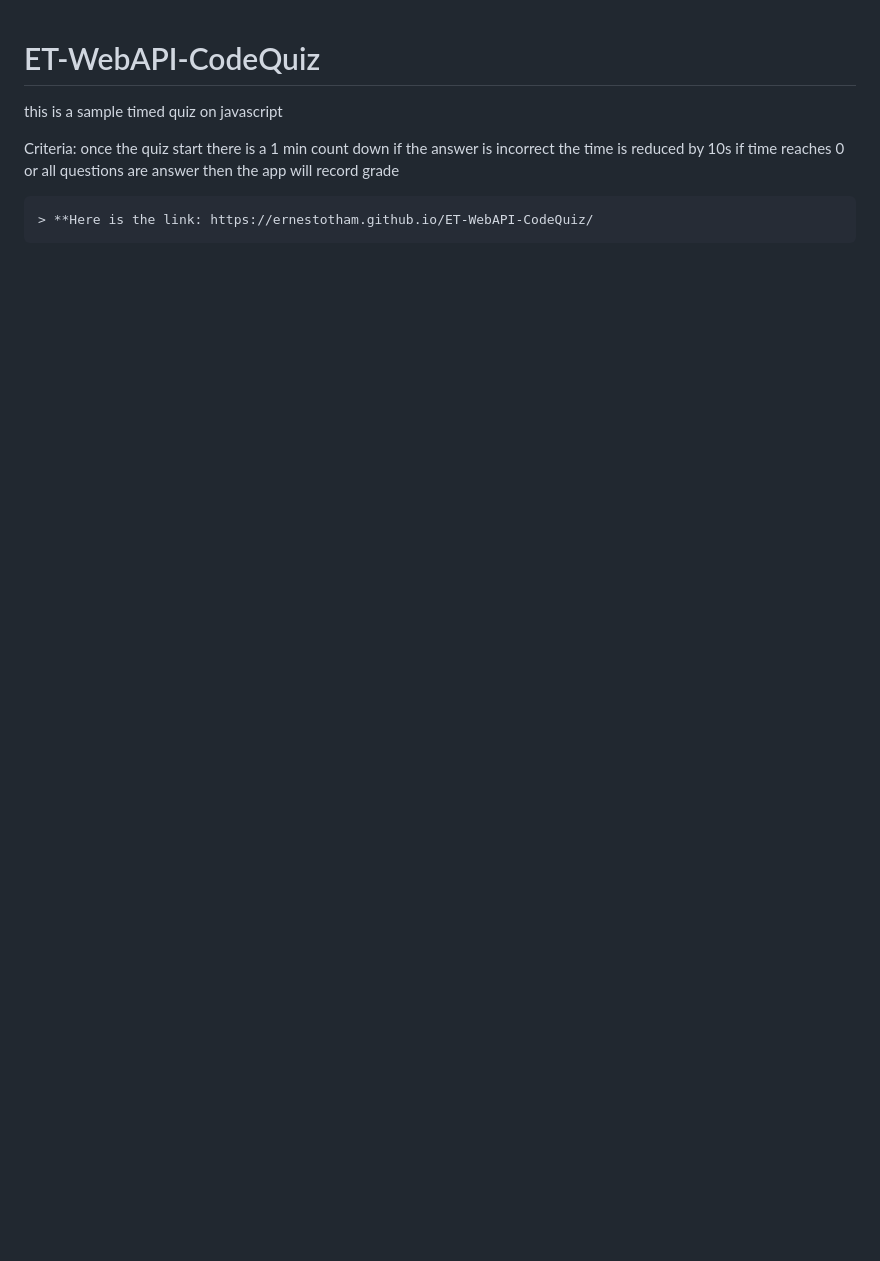
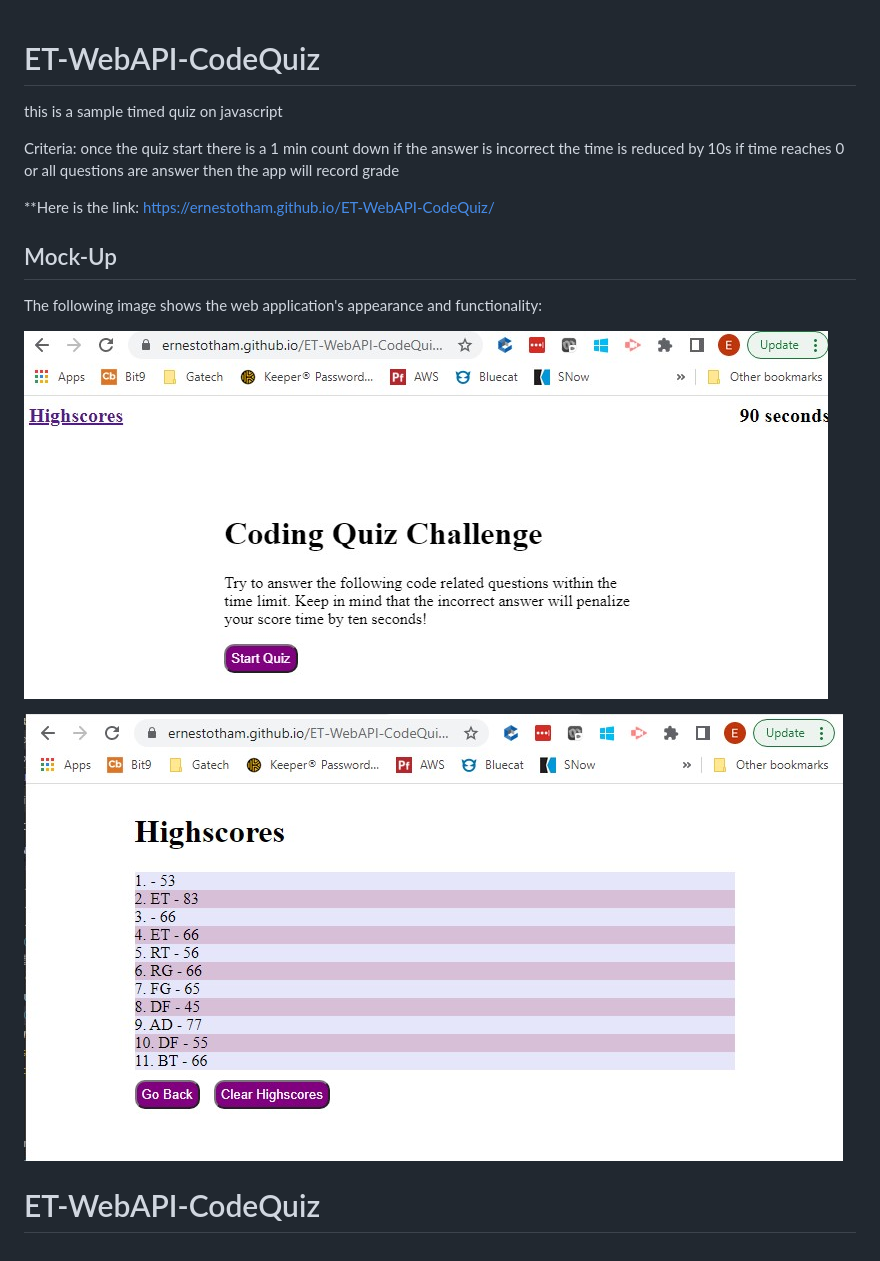
Before and after one commit to ernestotham/ET-WebAPI-CodeQuiz, a Markdown page: README.md, the part around the change. Rendered like a GitHub page; pictures changed too: Assets/images/CodeQuiz.jpg (added), Assets/images/highscores.jpg (added); blank space fills up the shorter version.

Commit message:
new readme

```diff
--- a/README.md
+++ b/README.md
@@ -7,5 +7,21 @@ Criteria:
     if the answer is incorrect the time is reduced by 10s
     if time reaches 0 or all questions are answer then the app will record grade
 
+**Here is the link: https://ernestotham.github.io/ET-WebAPI-CodeQuiz/
 
-    > **Here is the link: https://ernestotham.github.io/ET-WebAPI-CodeQuiz/
+
+
+## Mock-Up
+
+The following image shows the web application's appearance and functionality:
+
+![CodeQuiz](./Assets/images/CodeQuiz.jpg)
+
+
+
+![HighScores](./Assets/images/highscores.jpg)
+
+
+
+
+# ET-WebAPI-CodeQuiz
```
